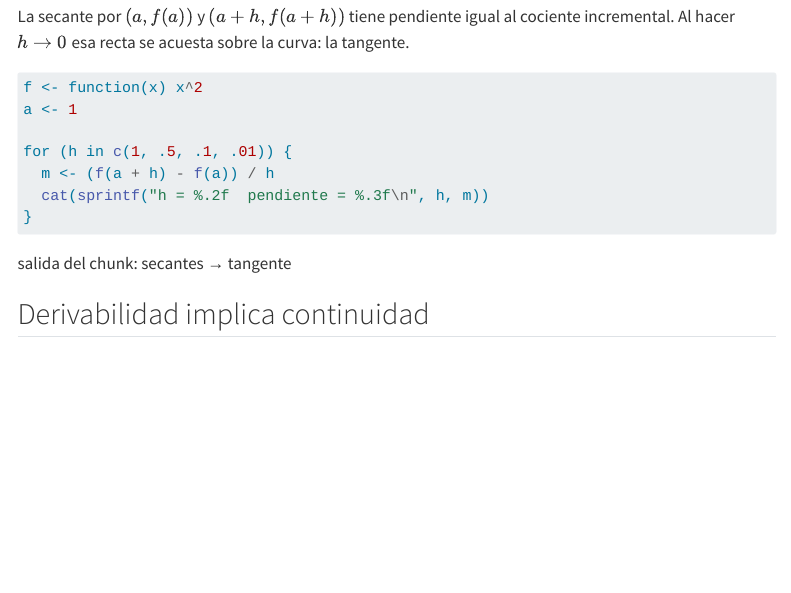
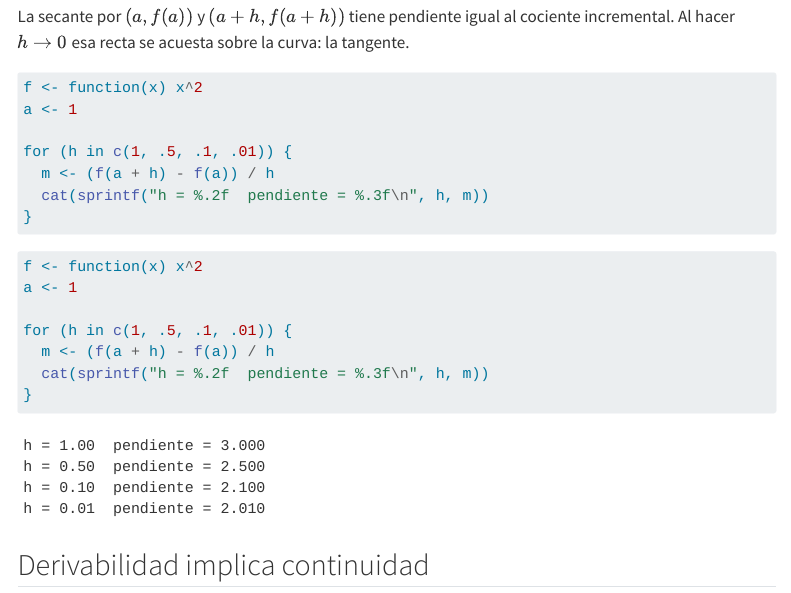
Before and after one commit to nfdiazg8/apuntes-mat, a Quarto document (materias/calculo-diferencial/derivada.qmd): the page in a window 1100 px wide, from 440 px down. Rendered offline with R 4.5, knitr and Pandoc in place of Quarto, with nearby package versions; menus at the side of the page are left out.

Commit message:
modificacion de la pag de derivada --- y otros

````diff
--- a/materias/calculo-diferencial/derivada.qmd
+++ b/materias/calculo-diferencial/derivada.qmd
@@ -39,9 +39,17 @@ for (h in c(1, .5, .1, .01)) {
 }
 ```
 
-::: {.salida-pendiente}
-salida del chunk: secantes → tangente
-:::
+```{r}
+#| echo: true
+#| filename: "R · secantes que se acercan a la tangente"
+f <- function(x) x^2
+a <- 1
+
+for (h in c(1, .5, .1, .01)) {
+  m <- (f(a + h) - f(a)) / h
+  cat(sprintf("h = %.2f  pendiente = %.3f\n", h, m))
+}
+```
 
 ## Derivabilidad implica continuidad
 
````
Also changed, not shown: docs/listings.json, docs/search.json, 21 other files.
